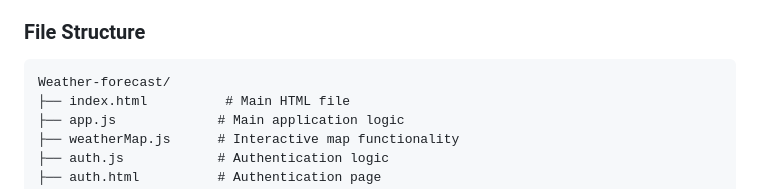
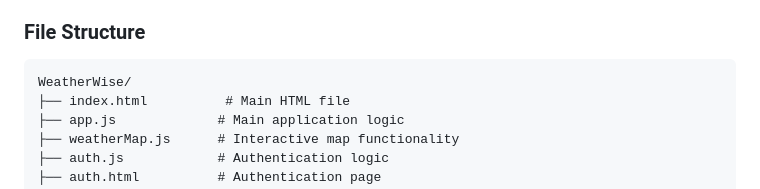
Before and after one commit to Dineshkavitha2005/Weather-forecast, a Markdown page: README.md, the part around the change. Drawn GitHub-style.

Commit message:
Potential fix for pull request finding
Co-authored-by: Copilot Autofix powered by AI <175728472+Copilot@users.noreply.github.com>

````diff
--- a/README.md
+++ b/README.md
@@ -67,7 +67,7 @@ python -m http.server 8000
 ### File Structure
 
 ```
-Weather-forecast/
+WeatherWise/
 ├── index.html          # Main HTML file
 ├── app.js             # Main application logic
 ├── weatherMap.js      # Interactive map functionality
````
